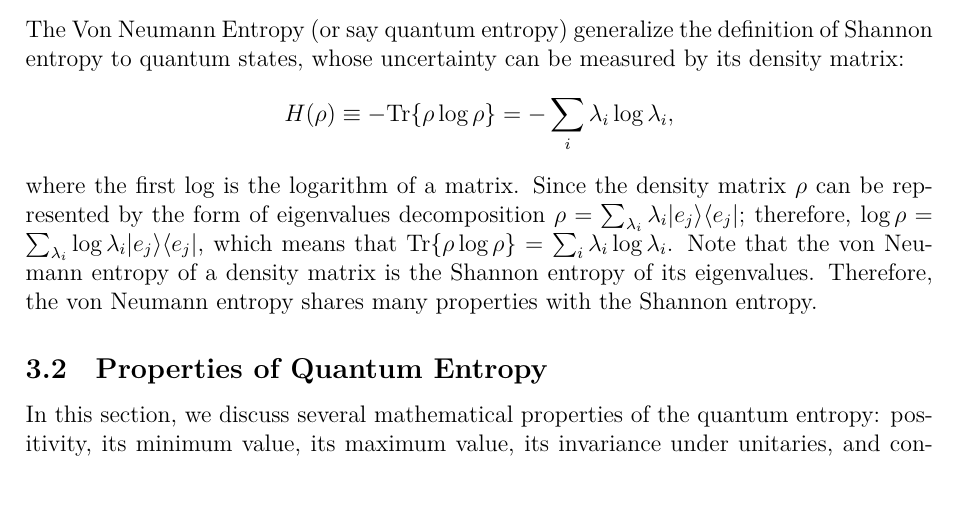
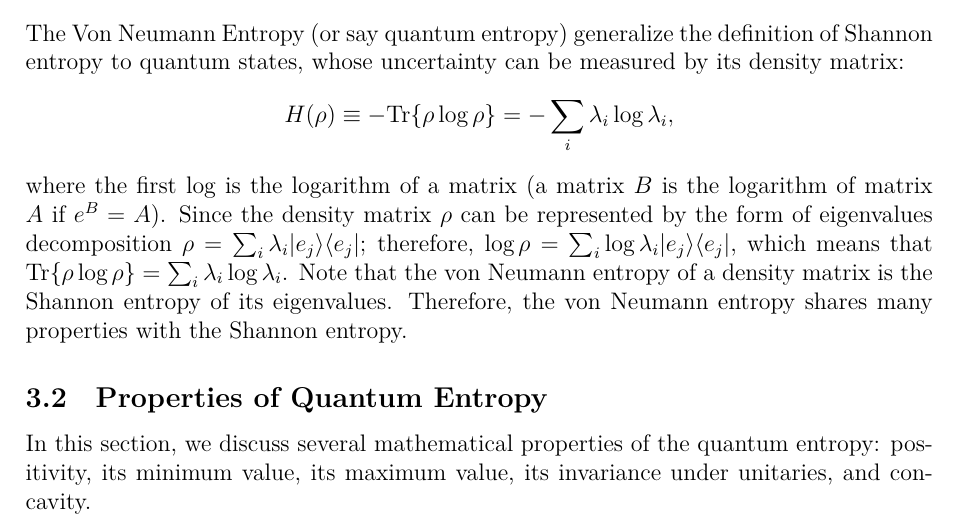
Before and after one commit to dennis5blue/NIT, a LaTeX paper (Report.tex, which reads Quantum.tex): part of page 3 of 9, cut so that both start at the same text. Compiled offline with XeLaTeX.

Commit message:
update chap3

```diff
--- a/Quantum.tex
+++ b/Quantum.tex
@@ -7,8 +7,8 @@ The Von Neumann Entropy (or say quantum entropy) generalize the definition of Sh
 \begin{equation*}
 H(\rho) \equiv - \text{Tr} \{ \rho \log \rho \} = -\sum_{i} \lambda_i \log \lambda_i,
 \end{equation*}
-where the first $\log$ is the logarithm of a matrix.
-Since the density matrix $\rho$ can be represented by the form of eigenvalues decomposition $\rho = \sum_{\lambda_i} \lambda_i |e_j\rangle \langle e_j|$; therefore, $\log \rho = \sum_{\lambda_i} \log \lambda_i |e_j\rangle \langle e_j|$, which means that $\text{Tr} \{ \rho \log \rho \} = \sum_{i} \lambda_i \log \lambda_i$.
+where the first $\log$ is the logarithm of a matrix (a matrix $B$ is the logarithm of matrix $A$ if $e^B = A$).
+Since the density matrix $\rho$ can be represented by the form of eigenvalues decomposition $\rho = \sum_{i} \lambda_i |e_j\rangle \langle e_j|$; therefore, $\log \rho = \sum_{i} \log \lambda_i |e_j\rangle \langle e_j|$, which means that $\text{Tr} \{ \rho \log \rho \} = \sum_{i} \lambda_i \log \lambda_i$.
 Note that the von Neumann entropy of a density matrix is the Shannon entropy of its eigenvalues. Therefore, the von Neumann entropy shares many properties with the Shannon entropy.
 
 \subsection{Properties of  Quantum Entropy}
```
